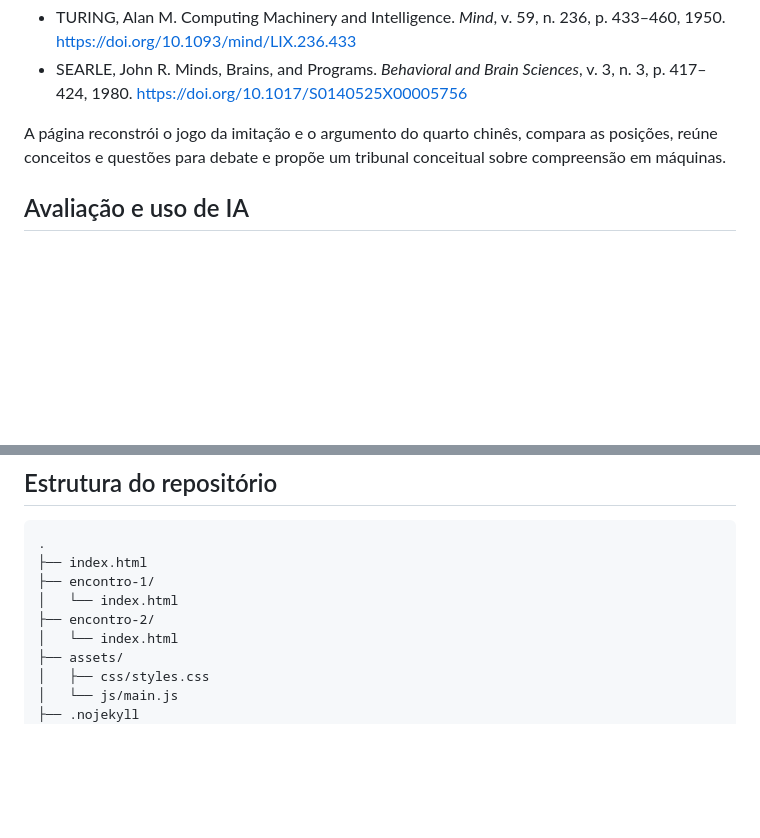
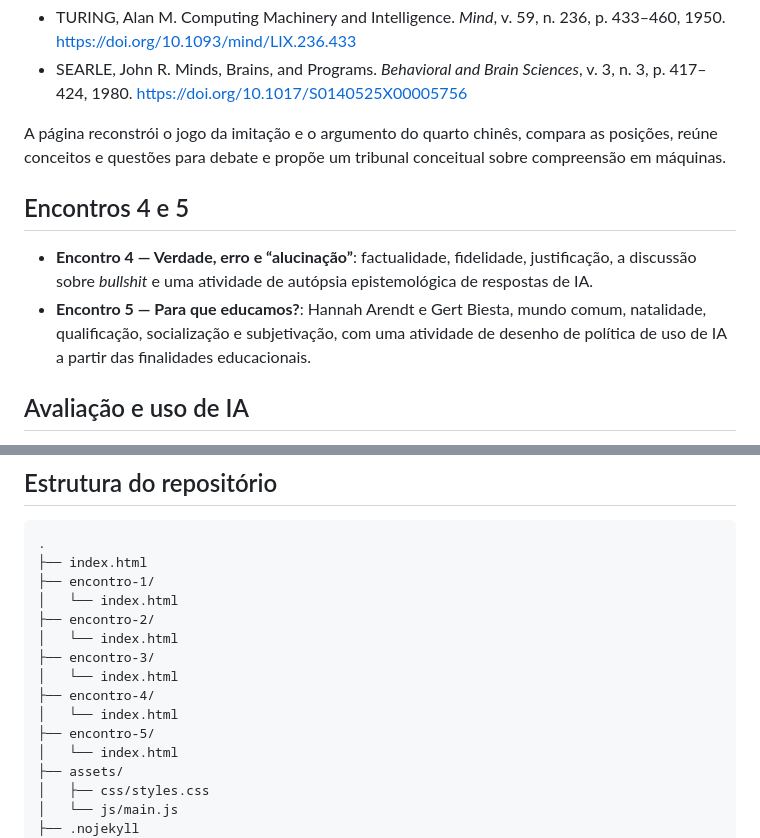
Before and after one commit to LanguageStructure/iaeducacao, a Markdown page: README.md, 2 parts joined by grey strips. Drawn GitHub-style; blank space fills up the shorter version.

Commit message:
Update README for encounters 4 and 5

```diff
--- a/README.md
+++ b/README.md
@@ -47,6 +47,11 @@ O segundo encontro põe em diálogo dois textos fundamentais da filosofia da int
 
 A página reconstrói o jogo da imitação e o argumento do quarto chinês, compara as posições, reúne conceitos e questões para debate e propõe um tribunal conceitual sobre compreensão em máquinas.
 
+## Encontros 4 e 5
+
+- **Encontro 4 — Verdade, erro e “alucinação”**: factualidade, fidelidade, justificação, a discussão sobre *bullshit* e uma atividade de autópsia epistemológica de respostas de IA.
+- **Encontro 5 — Para que educamos?**: Hannah Arendt e Gert Biesta, mundo comum, natalidade, qualificação, socialização e subjetivação, com uma atividade de desenho de política de uso de IA a partir das finalidades educacionais.
+
 ## Avaliação e uso de IA
 
 A disciplina combina notas de leitura, autópsia epistemológica de uma resposta de IA, debate ou seminário e projeto final. Cada atividade indicará se a IA não é permitida, é permitida com declaração ou é requerida. O estudante permanece responsável pela exatidão, argumentação e autoria.
@@ -59,6 +64,12 @@ A disciplina combina notas de leitura, autópsia epistemológica de uma resposta
 ├── encontro-1/
 │   └── index.html
 ├── encontro-2/
+│   └── index.html
+├── encontro-3/
+│   └── index.html
+├── encontro-4/
+│   └── index.html
+├── encontro-5/
 │   └── index.html
 ├── assets/
 │   ├── css/styles.css
```
